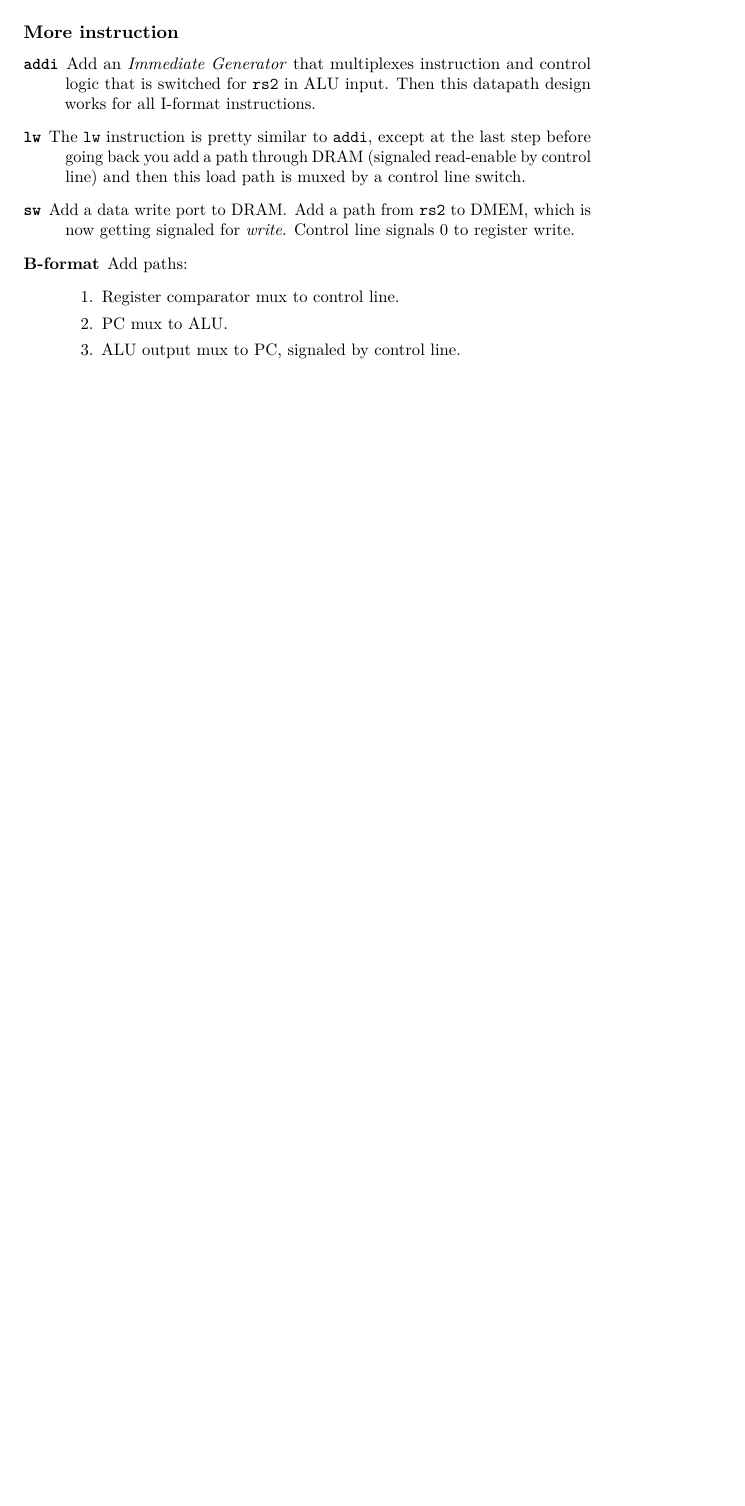
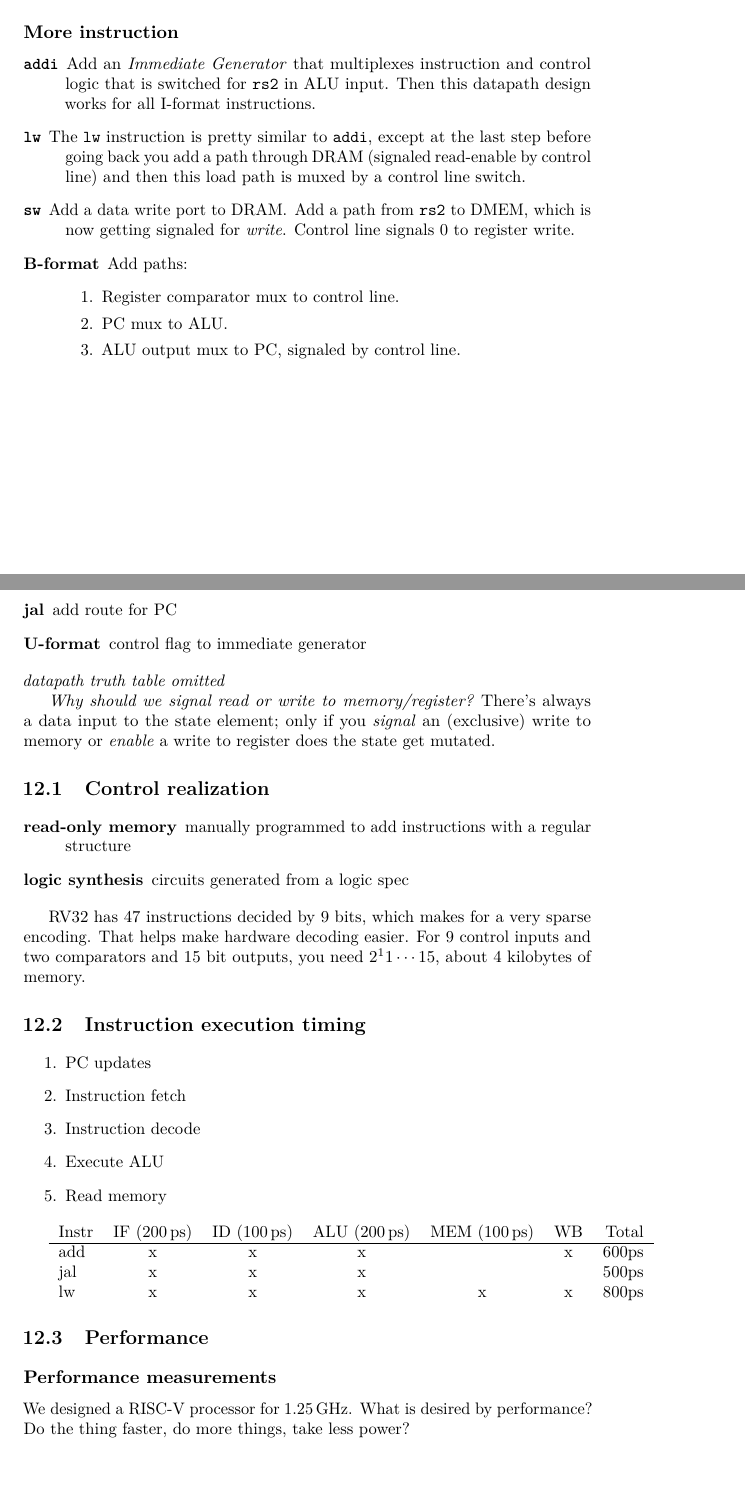
Before and after one commit to simontheflutist/cs61c-notes, a LaTeX thesis (cs61c-notes.tex, which reads lecture12.tex): part of page 29 of 29 before the commit and two parts of pages 29 and 30 of 31 after it, the two joined at a grey line, cut so that both start at the same text, the shorter picture padded with empty space. Compiled offline with pdfLaTeX.

Commit message:
lecture 12

```diff
--- /dev/null
+++ b/lecture12.tex
@@ -0,0 +1,38 @@
+\chapter{More datapath}
+\begin{description}
+	\item[jal] add route for PC
+	\item[U-format] control flag to immediate generator
+\end{description}
+\emph{datapath truth table omitted}
+
+\emph{Why should we signal read or write to memory/register?}
+There's always a data input to the state element; only if you \emph{signal} an (exclusive) write to memory or \emph{enable} a write to register does the state get mutated.
+
+\section{Control realization}
+\begin{description}
+	\item[read-only memory] manually programmed to add instructions with a regular structure
+	\item[logic synthesis] circuits generated from a logic spec
+\end{description}
+
+RV32 has 47 instructions decided by 9 bits, which makes for a very sparse encoding. That helps make hardware decoding easier.
+For 9 control inputs and two comparators and 15 bit outputs, you need \(2^11 \cdots 15\), about 4 kilobytes of memory.
+
+\section{Instruction execution timing}
+\begin{enumerate}
+	\item PC updates
+	\item Instruction fetch
+	\item Instruction decode
+	\item Execute ALU
+	\item Read memory
+\end{enumerate}
+
+\begin{tabular}{lcccccr}
+	Instr & IF (200\,ps)  & ID (100\,ps) & ALU (200\,ps) & MEM (100\,ps) & WB & Total\\\hline
+	add & x & x & x &  & x & 600ps\\
+	jal & x & x & x &  & & 500ps\\
+	lw & x & x & x & x & x & 800ps
+\end{tabular}
+
+\section{Performance}
+\subsection{Performance measurements}
+We designed a RISC-V processor for 1.25\,GHz. What is desired by performance? Do the thing faster, do more things, take less power?
```
Also changed, not shown: cs61c-notes.tex (+1 -0 lines), lecture12.tex (50 more changed lines).
